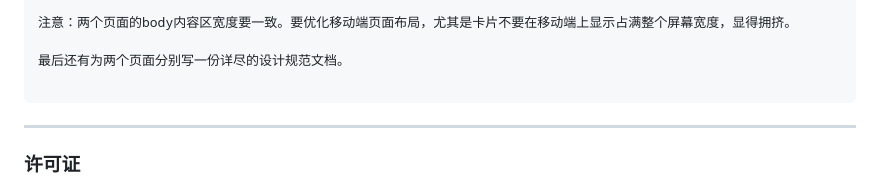
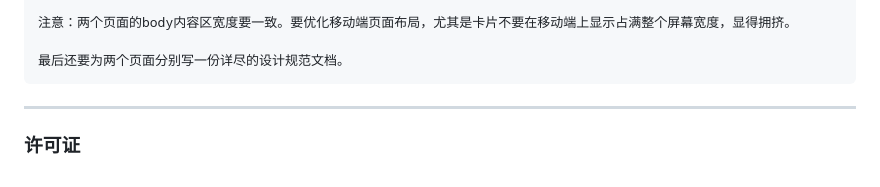
Before and after one commit to Bananayx/daily-ai-news, a Markdown page: README.md, the part around one of its changes. Rendered like a GitHub page.

Commit message:
更新README

````diff
--- a/README.md
+++ b/README.md
@@ -57,10 +38,8 @@
 
 注意：两个页面的body内容区宽度要一致。要优化移动端页面布局，尤其是卡片不要在移动端上显示占满整个屏幕宽度，显得拥挤。
 
-最后还有为两个页面分别写一份详尽的设计规范文档。
-
+最后还要为两个页面分别写一份详尽的设计规范文档。
 ```
-
 
 ---
 
````
Also changed, not shown: other parts of README.md (+0 -19 lines).
